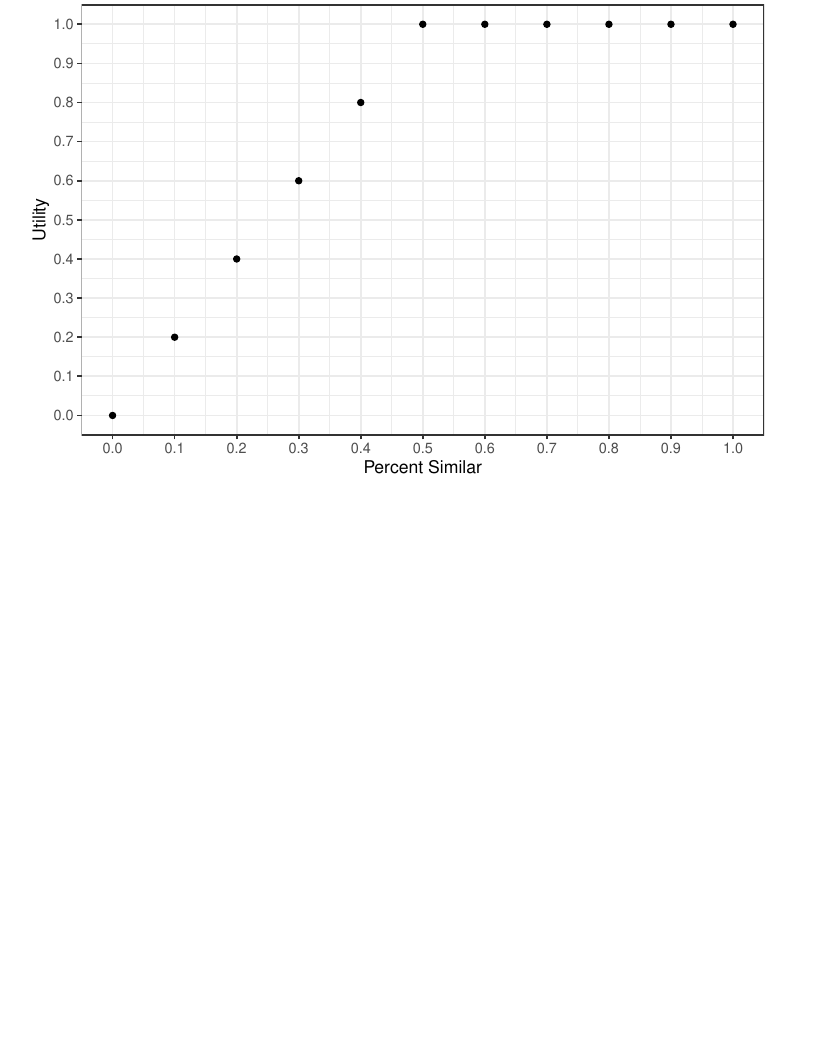
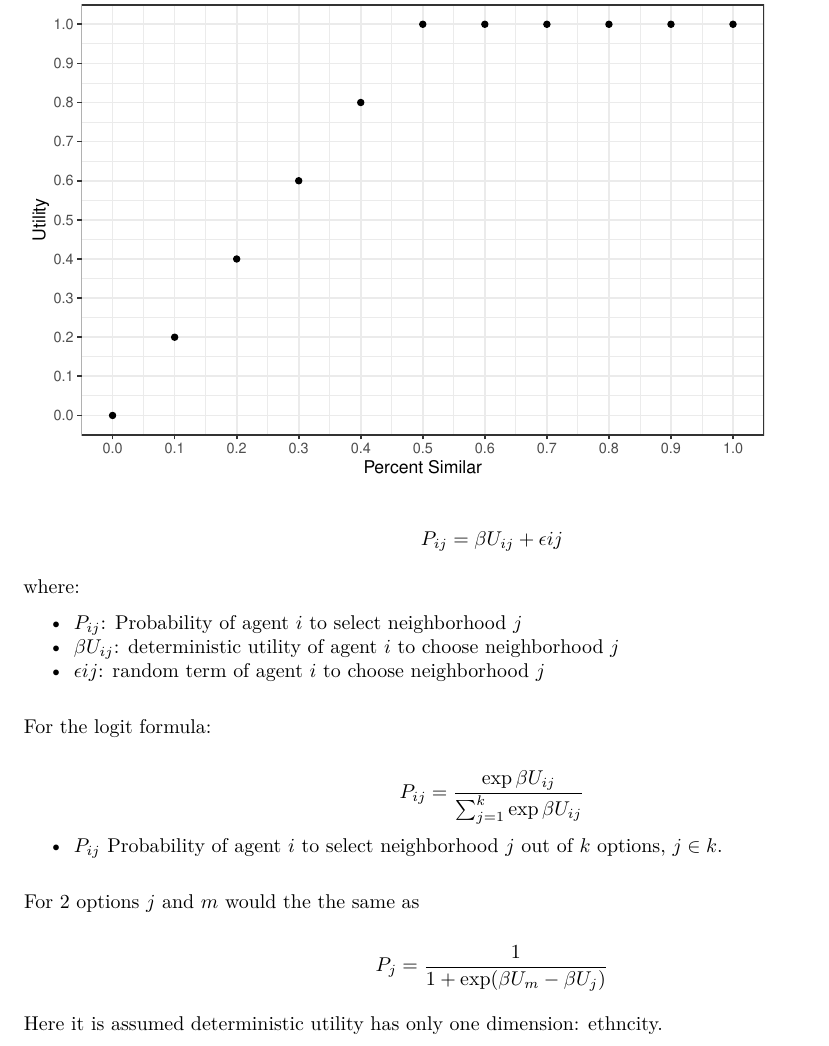
Before and after one commit to xlejx-rodsxn/css2019, an R Markdown document (UtilityFunctions.Rmd): part of page 2 of 2, cut so that both start at the same text, the shorter picture padded with empty space. Rendered offline with R 4.5, knitr and Pandoc, then LaTeX, with nearby package versions.

Commit message:
Add files via upload

````diff
--- a/UtilityFunctions.Rmd
+++ b/UtilityFunctions.Rmd
@@ -100,6 +100,35 @@ ggplot(df,aes(x=psim, y=utility)) + geom_point() + theme_bw() + scale_x_continuo
 ```
 
 
+$$
+P_{ij}= \beta U_{ij} + \epsilon{ij}
+$$
+
+where: \par
+- $P_{ij}$: Probability of agent $i$ to select neighborhood $j$
+- $\beta U_{ij}$:  deterministic utility of agent $i$ to choose neighborhood $j$
+- $\epsilon{ij}$: random term of agent $i$ to choose neighborhood $j$
+
+\vspace{10pt}
+
+For the logit formula:
+
+$$
+P_ {ij} = \frac { \exp\beta U_{ij}} {\sum_{j = 1}^{k} \exp \beta U_{ij}}
+$$
+
+- $P_{ij}$ Probability of agent $i$ to select neighborhood $j$ out of $k$ options, $j\in{k}$.
+
+\vspace{10pt}
+
+For 2 options $j$ and $m$ would the the same as
+
+
+$$
+P_{j} = \frac{1} {1 + \exp( \beta U_m - \beta U_j)}
+$$
+
+Here it is assumed deterministic utility has only one dimension: ethncity.
 
 <!-- ```{r sp} -->
 
````
